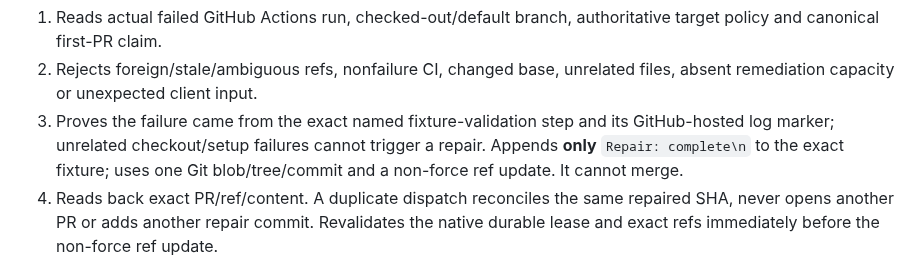
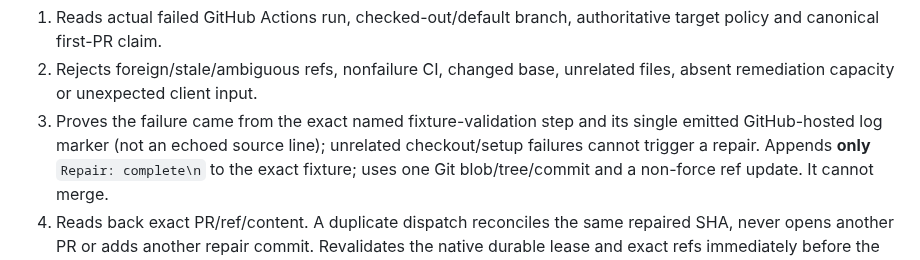
Before and after one commit to NTinkicht/OneCompany, a Markdown page: docs/P123-LIVE-QUALIFICATION.md, the part around the change. Drawn GitHub-style.

Commit message:
docs(p3): require emitted intention-specific CI marker, not source echo

```diff
--- a/docs/P123-LIVE-QUALIFICATION.md
+++ b/docs/P123-LIVE-QUALIFICATION.md
@@ -100,7 +100,8 @@ The reviewed worker:
 2. Rejects foreign/stale/ambiguous refs, nonfailure CI, changed base, unrelated
    files, absent remediation capacity or unexpected client input.
 3. Proves the failure came from the exact named fixture-validation step and
-   its GitHub-hosted log marker; unrelated checkout/setup failures cannot
+   its single emitted GitHub-hosted log marker (not an echoed source line);
+   unrelated checkout/setup failures cannot
    trigger a repair. Appends **only** `Repair: complete\n` to the exact fixture;
    uses one Git blob/tree/commit and a non-force ref update. It cannot merge.
 4. Reads back exact PR/ref/content. A duplicate dispatch reconciles the same
```
